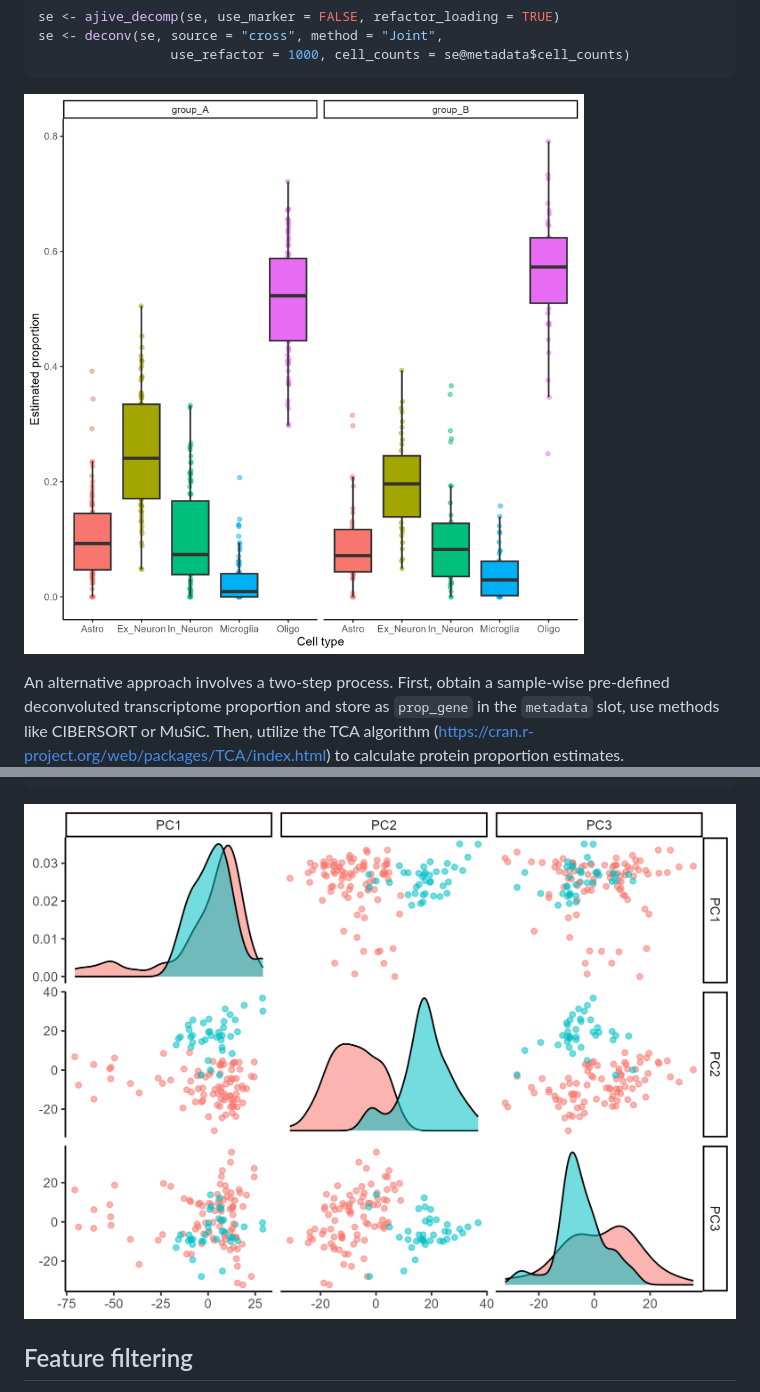
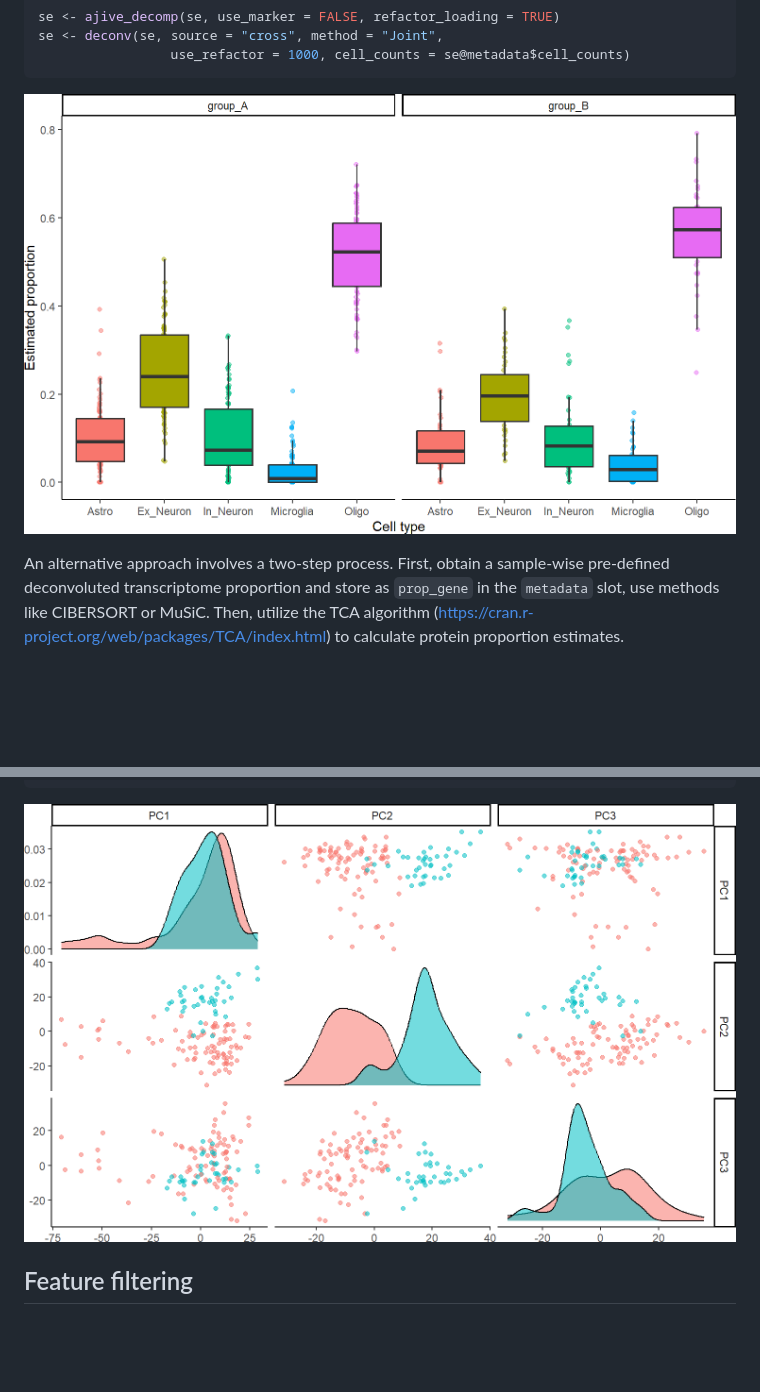
Before and after one commit to YuePan027/MICSQTL, a Markdown page: README.md, 2 parts joined by grey strips. GitHub-like rendering; pictures changed too: vignettes/pca-2.png (deleted), vignettes/pcaplot-2.png (added), vignettes/plot2-1.png; blank space fills up the shorter version.

````diff
--- a/README.md
+++ b/README.md
@@ -160,7 +167,7 @@ ggpairs(pca_res_gene,
 ) + theme_classic()
 ```
 
-![](./vignettes/pca-2.png)<!-- -->
+![](./vignettes/pcaplot-2.png)<!-- -->
 
 ## Feature filtering
 
````
Also changed, not shown: other parts of README.md (+14 -7 lines), vignettes/ajive-1.png, vignettes/pca-1.png (deleted), vignettes/pcaplot-1.png (added), 2 other files.
